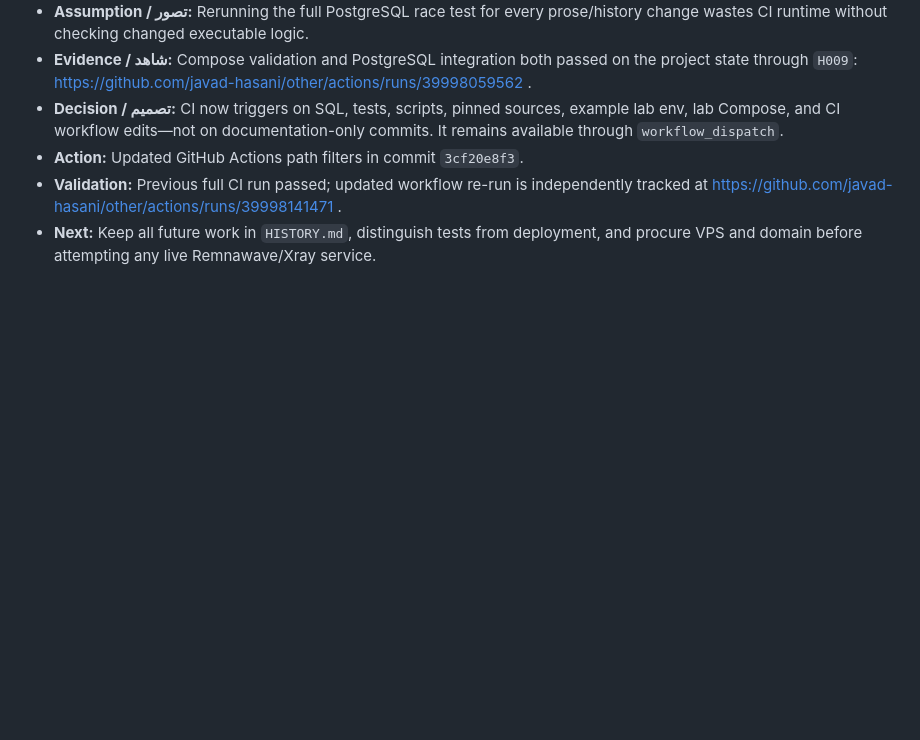
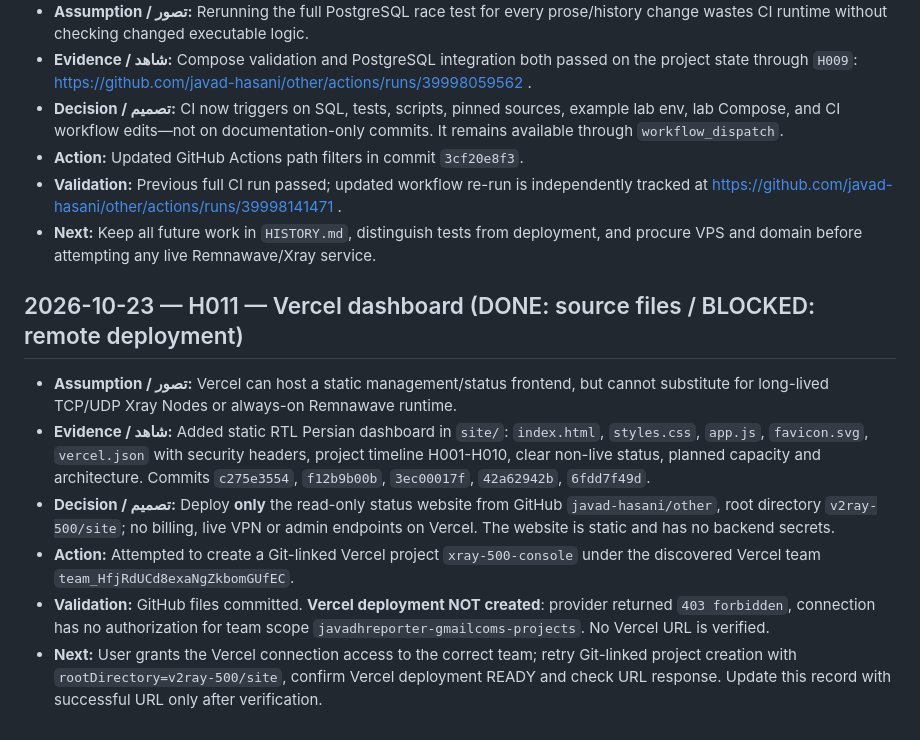
Before and after one commit to javad-hasani/other, a Markdown page: v2ray-500/HISTORY.md, the part around the change. Rendered like a GitHub page; blank space fills up the shorter version.

Commit message:
docs(history): record static Vercel console and 403 team-access blocker

```diff
--- a/v2ray-500/HISTORY.md
+++ b/v2ray-500/HISTORY.md
@@ -117,3 +117,12 @@
 - **Action:** Updated GitHub Actions path filters in commit `3cf20e8f3`.
 - **Validation:** Previous full CI run passed; updated workflow re-run is independently tracked at https://github.com/javad-hasani/other/actions/runs/39998141471 .
 - **Next:** Keep all future work in `HISTORY.md`, distinguish tests from deployment, and procure VPS and domain before attempting any live Remnawave/Xray service.
+
+## 2026-10-23 — H011 — Vercel dashboard (DONE: source files / BLOCKED: remote deployment)
+
+- **Assumption / تصور:** Vercel can host a static management/status frontend, but cannot substitute for long-lived TCP/UDP Xray Nodes or always-on Remnawave runtime.
+- **Evidence / شاهد:** Added static RTL Persian dashboard in `site/`: `index.html`, `styles.css`, `app.js`, `favicon.svg`, `vercel.json` with security headers, project timeline H001-H010, clear non-live status, planned capacity and architecture. Commits `c275e3554`, `f12b9b00b`, `3ec00017f`, `42a62942b`, `6fdd7f49d`.
+- **Decision / تصمیم:** Deploy **only** the read-only status website from GitHub `javad-hasani/other`, root directory `v2ray-500/site`; no billing, live VPN or admin endpoints on Vercel. The website is static and has no backend secrets.
+- **Action:** Attempted to create a Git-linked Vercel project `xray-500-console` under the discovered Vercel team `team_HfjRdUCd8exaNgZkbomGUfEC`.
+- **Validation:** GitHub files committed. **Vercel deployment NOT created**: provider returned `403 forbidden`, connection has no authorization for team scope `javadhreporter-gmailcoms-projects`. No Vercel URL is verified.
+- **Next:** User grants the Vercel connection access to the correct team; retry Git-linked project creation with `rootDirectory=v2ray-500/site`, confirm Vercel deployment READY and check URL response. Update this record with successful URL only after verification.
```
